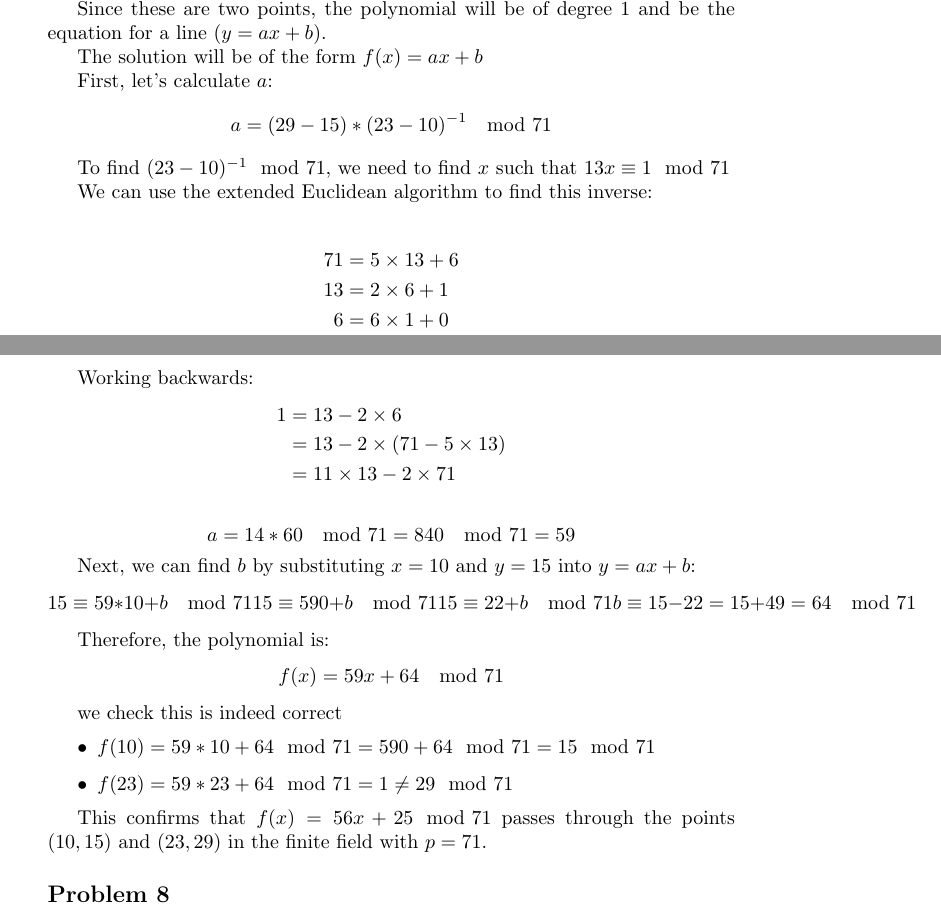
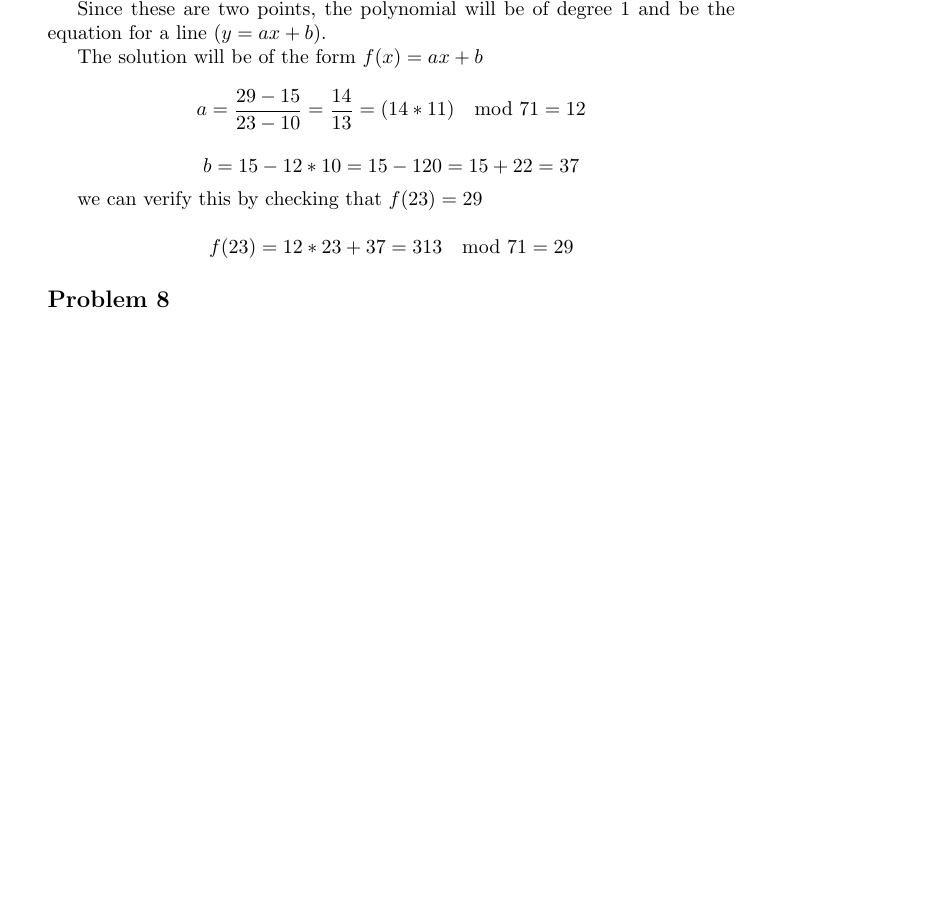
Before and after one commit to HP2706/zkp-bootcamp, a LaTeX document (assigment1/main.tex): two parts of pages 4 and 5 of 5 before the commit and part of page 4 of 5 after it, the two joined at a grey line, cut so that both start at the same text, the shorter picture padded with empty space. Compiled offline with pdfLaTeX.

Commit message:
finish exercise 7

```diff
--- a/assigment1/main.tex
+++ b/assigment1/main.tex
@@ -237,52 +237,17 @@ Since these are two points, the polynomial will be of degree 1 and be the equati
 
 The solution will be of the form $f(x) = ax + b$
 
-First, let's calculate $a$:
 \[
-a = (29-15) * (23-10)^{-1} \mod 71
+a = \frac{29-15}{23-10} = \frac{14}{13} = (14 * 11) \mod 71 = 12
 \]
 
-To find $(23-10)^{-1} \mod 71$, we need to find $x$ such that $13x \equiv 1 \mod 71$
+\[b = 15 - 12 * 10 = 15 - 120 = 15 + 22= 37\]
 
-We can use the extended Euclidean algorithm to find this inverse:
-
-\begin{align*}
-71 &= 5 \times 13 + 6 \\
-13 &= 2 \times 6 + 1 \\
-6 &= 6 \times 1 + 0
-\end{align*}
-
-Working backwards:
-\begin{align*}
-1 &= 13 - 2 \times 6 \\
-  &= 13 - 2 \times (71 - 5 \times 13) \\
-  &= 11 \times 13 - 2 \times 71
-\end{align*}
+we can verify this by checking that $f(23) = 29$
 
 \[
-a = 14 * 60 \mod 71 = 840 \mod 71 = 59
+f(23) = 12 * 23 + 37 = 313 \mod 71 = 29
 \]
-
-Next, we can find $b$ by substituting $x=10$ and $y=15$ into $y = ax + b$:
-\[
-15 \equiv 59 * 10 + b \mod 71
-15 \equiv 590 + b \mod 71
-15 \equiv 22 + b \mod 71
-b \equiv 15 - 22 = 15 + 49 = 64 \mod 71
-\]
-
-Therefore, the polynomial is:
-\[
-f(x) = 59x + 64 \mod 71
-\]
-
-we check this is indeed correct
-\begin{itemize}
-    \item $f(10) = 59 * 10 + 64 \mod 71 = 590 + 64 \mod 71 = 15 \mod 71$
-    \item $f(23) = 59 * 23 + 64 \mod 71 = 1 \neq 29 \mod 71$
-\end{itemize}
-
-This confirms that $f(x) = 56x + 25 \mod 71$ passes through the points $(10, 15)$ and $(23, 29)$ in the finite field with $p=71$.
 
 \subsection*{Problem 8}
 What is Lagrange interpolation and what does it do?
```
Also changed, not shown: 1 other file.
